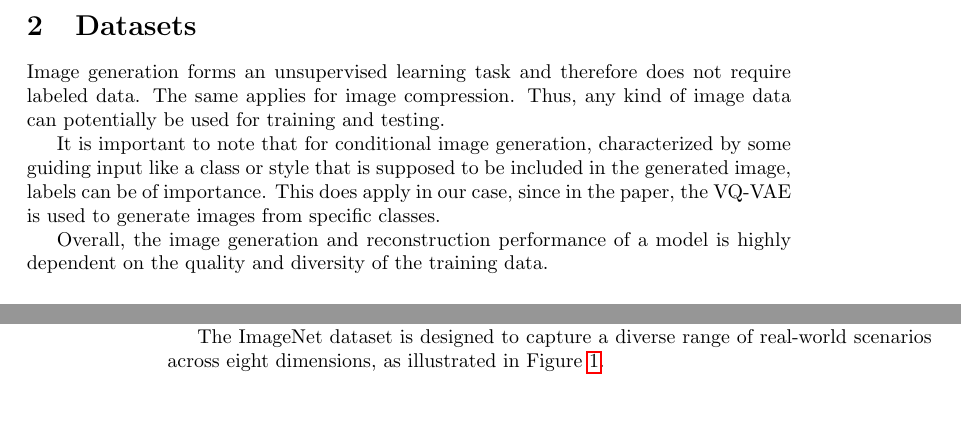
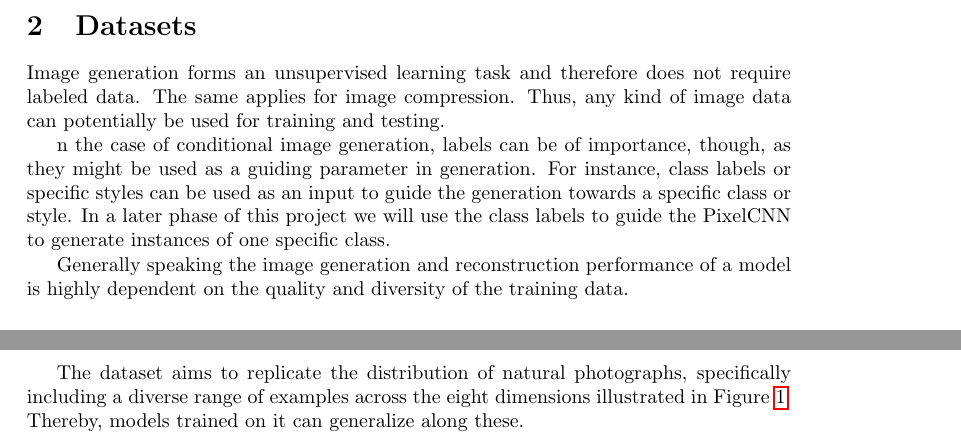
Before and after one commit to rosinusserrano/pml_vqvae, a LaTeX document (reports/milestone1/main.tex, which reads reports/milestone1/dataset_overview.tex): two parts of pages 1 and 2 of 10 before the commit and two parts of pages 1 and 3 of 10 after it, joined at a grey line, cut so that both start at the same text. Compiled offline with pdfLaTeX.

Commit message:
Fixed dimensions sentence.

```diff
--- a/reports/milestone1/dataset_overview.tex
+++ b/reports/milestone1/dataset_overview.tex
@@ -2,12 +2,13 @@ Image generation forms an unsupervised learning task and therefore does not requ
 The same applies for image compression.
 Thus, any kind of image data can potentially be used for training and testing.
 
-It is important to note that for conditional image generation, characterized by some guiding input like a class or
-style that is supposed to be included in the generated image, labels can be of importance.
-This does apply in our case, since in the paper, the \ac{vq} is used to generate images from specific classes.
+n the case of conditional image generation, labels can be of importance, though, as they might be used as a guiding
+parameter in generation.
+For instance, class labels or specific styles  can be used as an input to guide the generation towards a specific class or style.
+In a later phase of this project we will use the class labels to guide the PixelCNN to generate instances of one specific class.
 
-Overall, the image generation and reconstruction performance of a model is highly dependent on the quality and diversity
-of the training data.
+Generally speaking the image generation and reconstruction performance of a model is highly dependent on the quality
+and diversity of the training data.
 
 \subsection{Feature Extraction}\label{subsec:feature-extraction}
 In machine learning, a set of features is ``good'' if it allows the model to achieve a certain task
@@ -81,8 +80,9 @@ All information on ImageNet and ILSVRC described up until this point is taken fr
 evaluates the history of \ac{ilsvrc} in its first five years.
 Hereinafter, we will refer to this subset as ImageNet if not stated otherwise.
 
-The ImageNet dataset is designed to capture a diverse range of real-world scenarios across eight dimensions, as
-illustrated in Figure~\ref{fig:imnet_dimensions}.
+The dataset aims to replicate the distribution of natural photographs, specifically including a diverse range of
+examples across the eight dimensions illustrated in Figure~\ref{fig:imnet_dimensions}.
+Thereby, models trained on it can generalize along these.
 
 \textbf{Class Balance}
 The majority of classes contain 1300 examples, with some classes having fewer examples, as shown in
```
Also changed, not shown: reports/milestone1/dataset_overview.tex (8 more changed lines).
